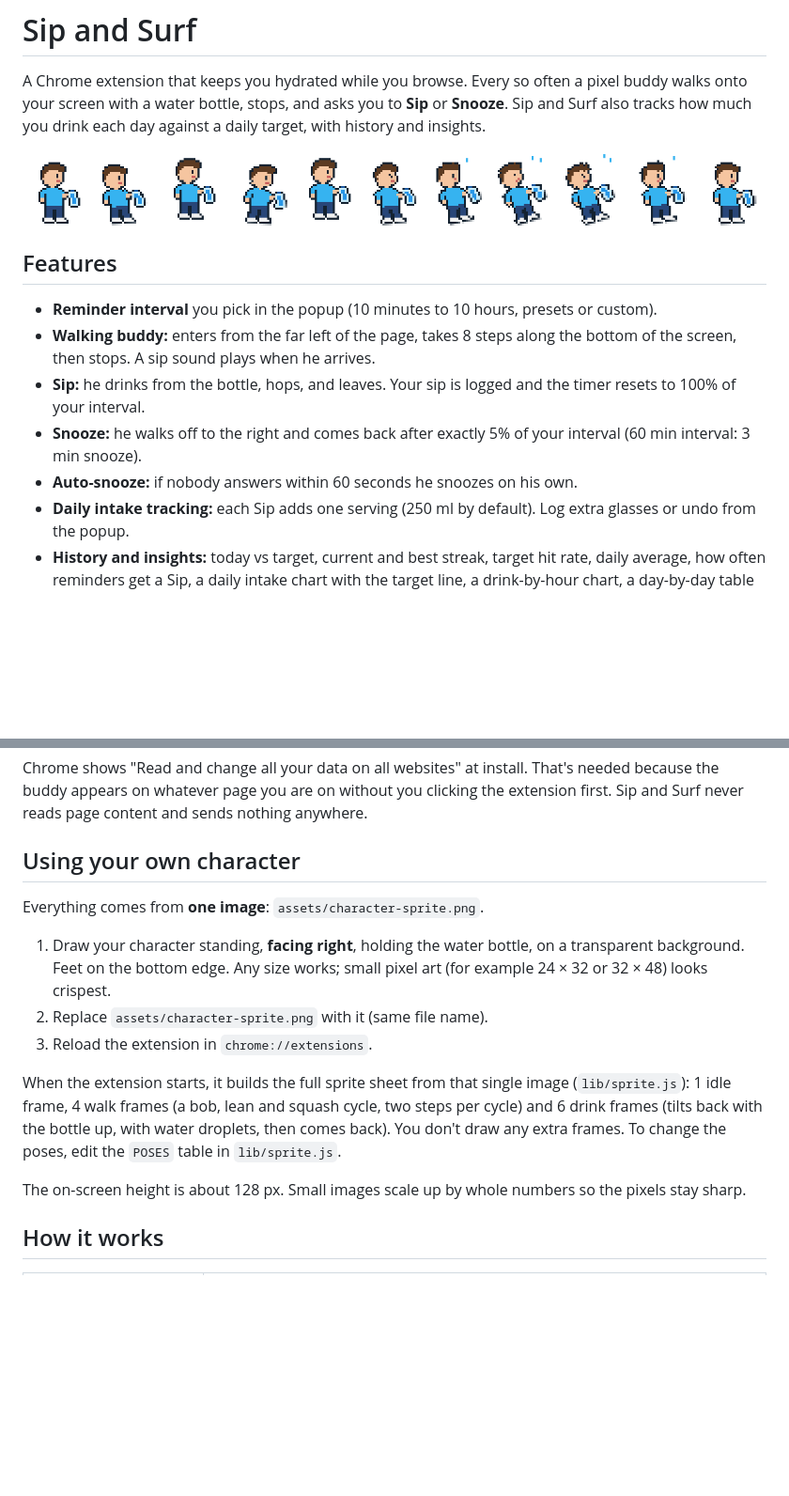
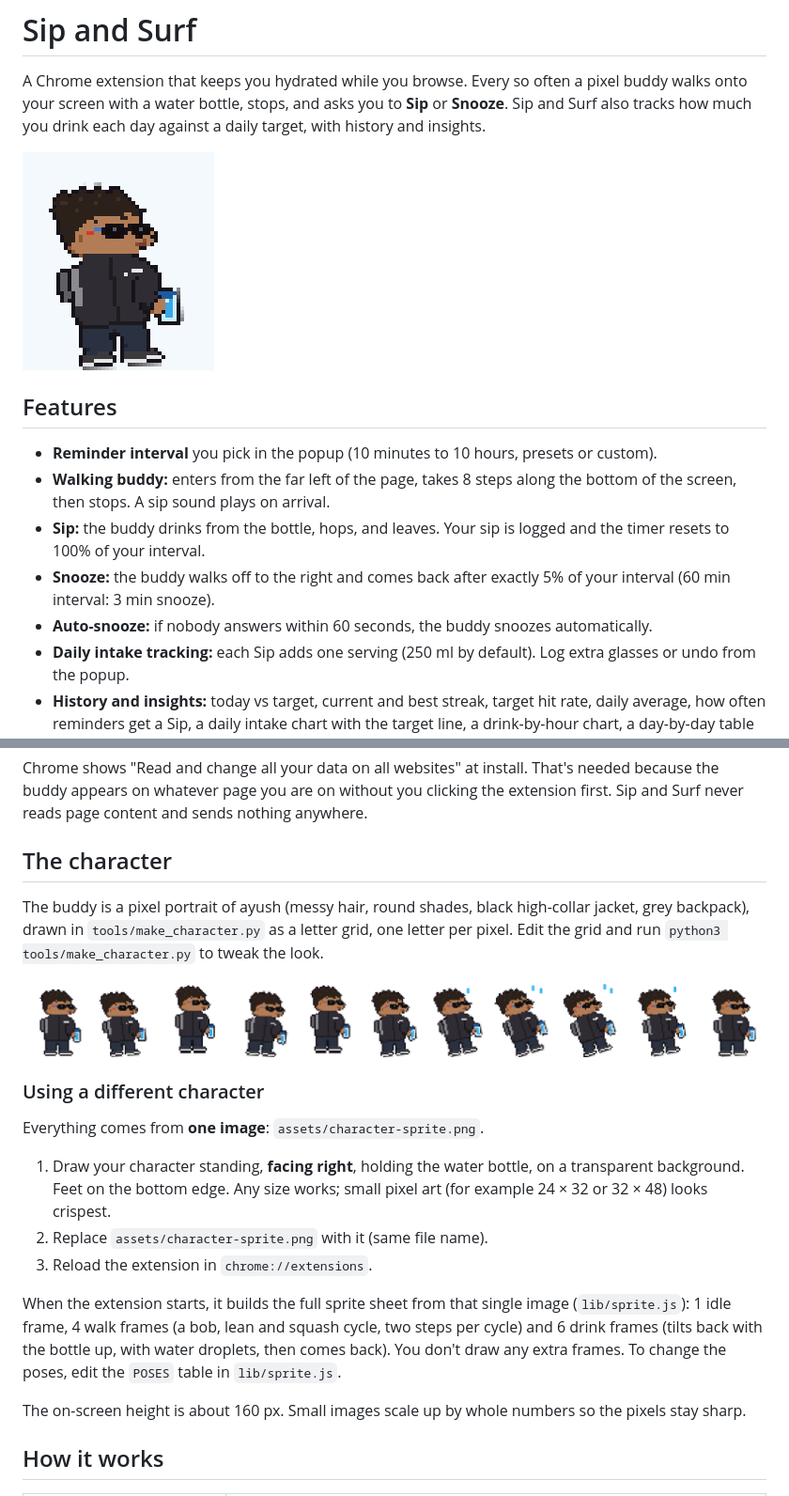
Before and after one commit to kyro7-acb/sip-and-surf, a Markdown page: README.md, 2 parts joined by grey strips. Shown at 94% size. Rendered like a GitHub page; pictures changed too: docs/character-preview.gif (added), docs/sheet-preview.png; blank space fills up the shorter version.

```diff
--- a/README.md
+++ b/README.md
@@ -2,15 +2,15 @@
 
 A Chrome extension that keeps you hydrated while you browse. Every so often a pixel buddy walks onto your screen with a water bottle, stops, and asks you to **Sip** or **Snooze**. Sip and Surf also tracks how much you drink each day against a daily target, with history and insights.
 
-![Placeholder sprite sheet](docs/sheet-preview.png)
+![The Sip and Surf character walking and taking a sip](docs/character-preview.gif)
 
 ## Features
 
 - **Reminder interval** you pick in the popup (10 minutes to 10 hours, presets or custom).
-- **Walking buddy:** enters from the far left of the page, takes 8 steps along the bottom of the screen, then stops. A sip sound plays when he arrives.
-- **Sip:** he drinks from the bottle, hops, and leaves. Your sip is logged and the timer resets to 100% of your interval.
-- **Snooze:** he walks off to the right and comes back after exactly 5% of your interval (60 min interval: 3 min snooze).
-- **Auto-snooze:** if nobody answers within 60 seconds he snoozes on his own.
+- **Walking buddy:** enters from the far left of the page, takes 8 steps along the bottom of the screen, then stops. A sip sound plays on arrival.
+- **Sip:** the buddy drinks from the bottle, hops, and leaves. Your sip is logged and the timer resets to 100% of your interval.
+- **Snooze:** the buddy walks off to the right and comes back after exactly 5% of your interval (60 min interval: 3 min snooze).
+- **Auto-snooze:** if nobody answers within 60 seconds, the buddy snoozes automatically.
 - **Daily intake tracking:** each Sip adds one serving (250 ml by default). Log extra glasses or undo from the popup.
 - **History and insights:** today vs target, current and best streak, target hit rate, daily average, how often reminders get a Sip, a daily intake chart with the target line, a drink-by-hour chart, a day-by-day table and CSV export.
 - **Works everywhere it can:** on pages where Chrome blocks extensions (`chrome://` pages, the Chrome Web Store), you get a system notification with Sip and Snooze buttons instead.
@@ -25,7 +25,13 @@ A Chrome extension that keeps you hydrated while you browse. Every so often a pi
 
 Chrome shows "Read and change all your data on all websites" at install. That's needed because the buddy appears on whatever page you are on without you clicking the extension first. Sip and Surf never reads page content and sends nothing anywhere.
 
-## Using your own character
+## The character
+
+The buddy is a pixel portrait of ayush (messy hair, round shades, black high-collar jacket, grey backpack), drawn in `tools/make_character.py` as a letter grid, one letter per pixel. Edit the grid and run `python3 tools/make_character.py` to tweak the look.
+
+![All 11 frames built from the one image](docs/sheet-preview.png)
+
+### Using a different character
 
 Everything comes from **one image**: `assets/character-sprite.png`.
 
@@ -35,7 +41,7 @@ Everything comes from **one image**: `assets/character-sprite.png`.
 
 When the extension starts, it builds the full sprite sheet from that single image (`lib/sprite.js`): 1 idle frame, 4 walk frames (a bob, lean and squash cycle, two steps per cycle) and 6 drink frames (tilts back with the bottle up, with water droplets, then comes back). You don't draw any extra frames. To change the poses, edit the `POSES` table in `lib/sprite.js`.
 
-The on-screen height is about 128 px. Small images scale up by whole numbers so the pixels stay sharp.
+The on-screen height is about 160 px. Small images scale up by whole numbers so the pixels stay sharp.
 
 ## How it works
 
```
Also changed, not shown: other parts of README.md (+5 -3 lines), assets/character-sprite.png, 3 other files.
